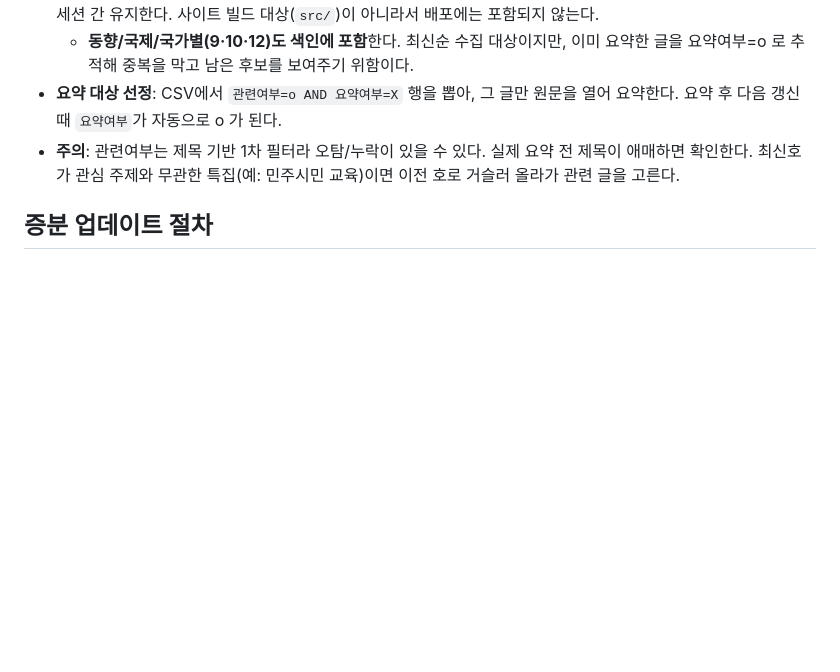
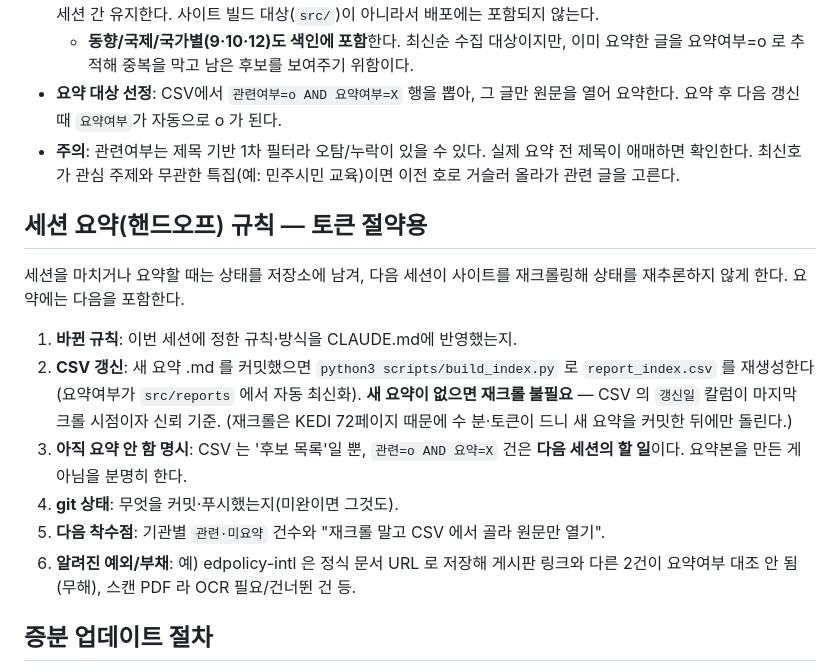
Before and after one commit to GoHakNeung/swai-report-curation, a Markdown page: CLAUDE.md, the part around the change. GitHub-like rendering; blank space fills up the shorter version.

Commit message:
CLAUDE.md: 세션 요약(핸드오프) 규칙 추가
새 요약 커밋 후에만 재크롤, 그 외엔 report_index.csv를 신뢰해
관련=o·요약=X 후보만 고르도록 핸드오프 절차를 문서화(토큰 절약).

Co-Authored-By: Claude Opus 4.8 <noreply@anthropic.com>

```diff
--- a/CLAUDE.md
+++ b/CLAUDE.md
@@ -488,6 +488,23 @@ for img in out/p-*.png; do tesseract "$img" - -l kor --psm 6 >> out.txt; done
   제목이 애매하면 확인한다. 최신호가 관심 주제와 무관한 특집(예: 민주시민 교육)이면
   이전 호로 거슬러 올라가 관련 글을 고른다.
 
+## 세션 요약(핸드오프) 규칙 — 토큰 절약용
+
+세션을 마치거나 요약할 때는 상태를 저장소에 남겨, 다음 세션이 사이트를 재크롤링해
+상태를 재추론하지 않게 한다. 요약에는 다음을 포함한다.
+
+1. **바뀐 규칙**: 이번 세션에 정한 규칙·방식을 CLAUDE.md에 반영했는지.
+2. **CSV 갱신**: 새 요약 .md 를 커밋했으면 `python3 scripts/build_index.py` 로
+   `report_index.csv` 를 재생성한다(요약여부가 `src/reports` 에서 자동 최신화). **새
+   요약이 없으면 재크롤 불필요** — CSV 의 `갱신일` 칼럼이 마지막 크롤 시점이자 신뢰 기준.
+   (재크롤은 KEDI 72페이지 때문에 수 분·토큰이 드니 새 요약을 커밋한 뒤에만 돌린다.)
+3. **아직 요약 안 함 명시**: CSV 는 '후보 목록'일 뿐, `관련=o AND 요약=X` 건은
+   **다음 세션의 할 일**이다. 요약본을 만든 게 아님을 분명히 한다.
+4. **git 상태**: 무엇을 커밋·푸시했는지(미완이면 그것도).
+5. **다음 착수점**: 기관별 `관련·미요약` 건수와 "재크롤 말고 CSV 에서 골라 원문만 열기".
+6. **알려진 예외/부채**: 예) edpolicy-intl 은 정식 문서 URL 로 저장해 게시판 링크와
+   다른 2건이 요약여부 대조 안 됨(무해), 스캔 PDF 라 OCR 필요/건너뛴 건 등.
+
 ## 증분 업데이트 절차
 사용자가 기관과 기간을 지정하면(예: "kice-research, 2025-06 ~ 2025-12") 다음을 수행한다.
 (또는 위 인덱스 CSV에서 `관련=o, 요약=X` 를 골라 진행한다.)
```
